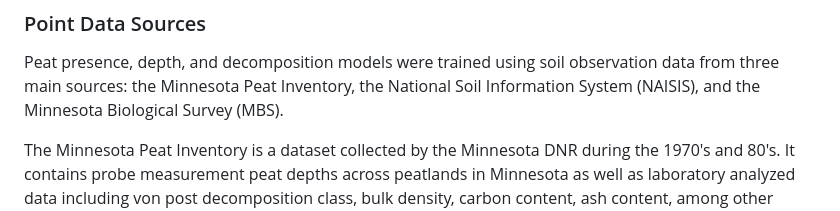
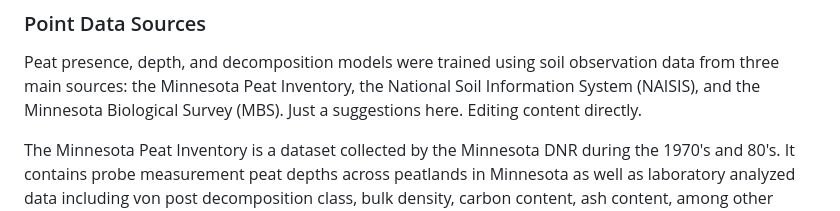
Before and after one commit to mn-lowland-conifers/03-peatland-carbon-modeling, a Markdown page: x01-point-data-curation.md, the part around the change. Drawn GitHub-style.

Commit message:
test test overleaf test

```diff
--- a/x01-point-data-curation.md
+++ b/x01-point-data-curation.md
@@ -4,7 +4,7 @@
 
 Peat presence, depth, and decomposition models were trained using soil observation data from three main
 sources: the Minnesota Peat Inventory, the National Soil Information System (NAISIS), and the Minnesota
-Biological Survey (MBS).
+Biological Survey (MBS). Just a suggestions here. Editing content directly.
 
 The Minnesota Peat Inventory is a dataset collected by the Minnesota DNR during the 1970's and 80's. It
 contains probe measurement peat depths across peatlands in Minnesota as well as laboratory analyzed
```
